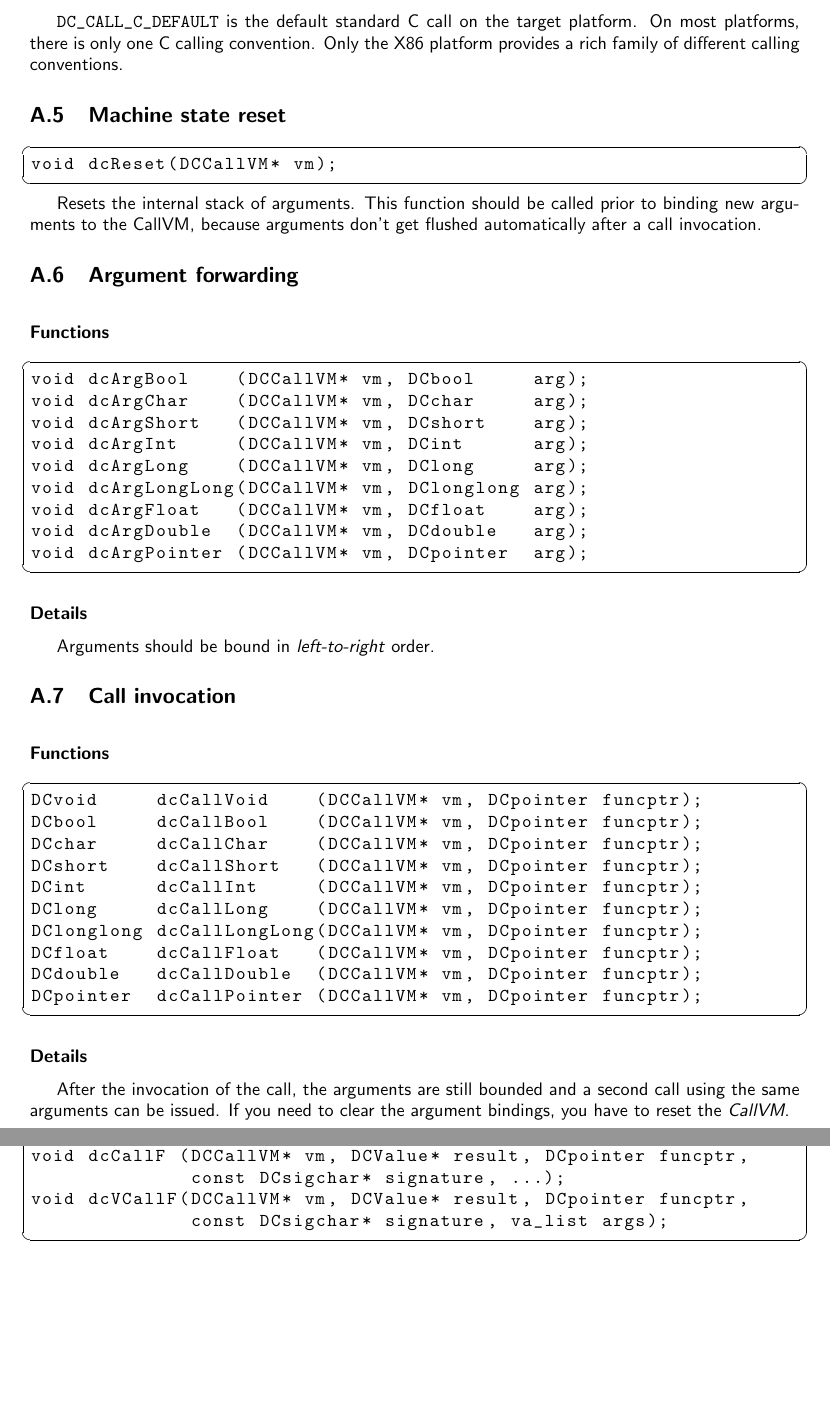
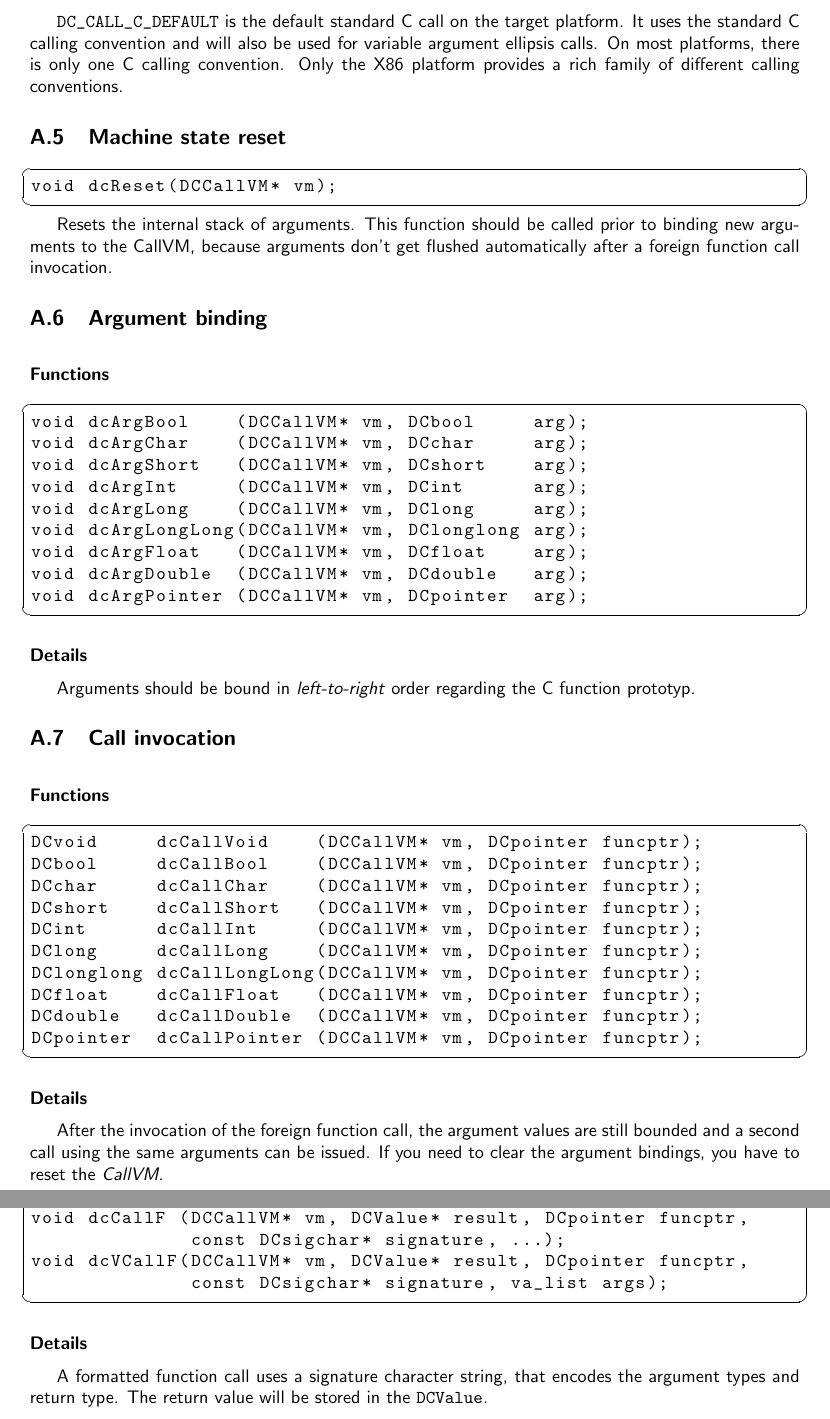
Before and after one commit to zhuomingliang/dyncall, a LaTeX document (doc/manual.tex, which reads doc/manual_dyncall_api.tex): two parts of pages 21 and 22 of 47, joined at a grey line, cut so that both start at the same text, the shorter picture padded with empty space. Compiled offline with pdfLaTeX.

Commit message:
minor fix
git-svn-id: http://dyncall.org/svn/dyncall/trunk/dyncall@76 c71cb566-5a31-4692-9165-cf76bdc42cab

```diff
--- a/doc/manual_dyncall_api.tex
+++ b/doc/manual_dyncall_api.tex
@@ -129,6 +129,7 @@ Constant & Description\\
 \paragraph{Details}
 
 \lstinline@DC_CALL_C_DEFAULT@ is the default standard C call on the target platform.
+It uses the standard C calling convention and will also be used for variable argument ellipsis calls.
 On most platforms, there is only one C calling convention. Only the X86 platform
 provides a rich family of different calling conventions.
 
@@ -141,10 +142,10 @@ void dcReset(DCCallVM* vm);
 
 Resets the internal stack of arguments. This function should be called prior
 to binding new arguments to the CallVM, because arguments don't get flushed
-automatically after a call invocation.
+automatically after a foreign function call invocation.
 
 
-\subsection{Argument forwarding}
+\subsection{Argument binding}
 
 \paragraph{Functions}
 
@@ -162,7 +163,7 @@ void dcArgPointer (DCCallVM* vm, DCpointer  arg);
 
 \paragraph{Details}
 
-Arguments should be bound in \emph{left-to-right} order.
+Arguments should be bound in \emph{left-to-right} order regarding the C function prototyp.
 
 \subsection{Call invocation}
 
@@ -183,7 +184,7 @@ DCpointer  dcCallPointer (DCCallVM* vm, DCpointer funcptr);
 
 \paragraph{Details}
 
-After the invocation of the call, the arguments are still bounded and a second call using the
+After the invocation of the foreign function call, the argument values are still bounded and a second call using the
 same arguments can be issued. If you need to clear the argument bindings,
 you have to reset the \emph{CallVM}.
 
@@ -199,3 +200,9 @@ void dcCallF (DCCallVM* vm, DCValue* result, DCpointer funcptr,
 void dcVCallF(DCCallVM* vm, DCValue* result, DCpointer funcptr,
               const DCsigchar* signature, va_list args);
 \end{lstlisting}
+
+\paragraph{Details}
+
+A formatted function call uses a signature character string, that encodes
+the argument types and return type.
+The return value will be stored in the \lstinline@DCValue@.
```
